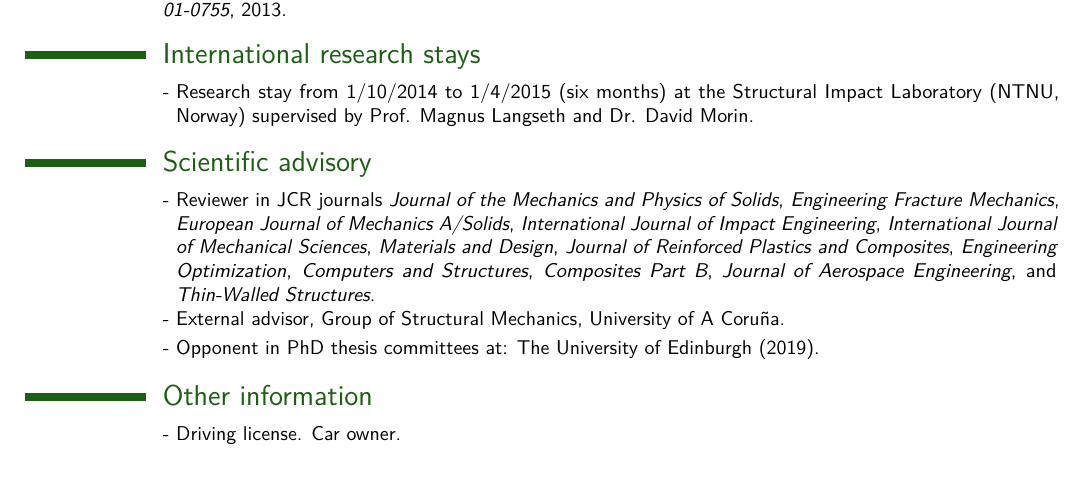
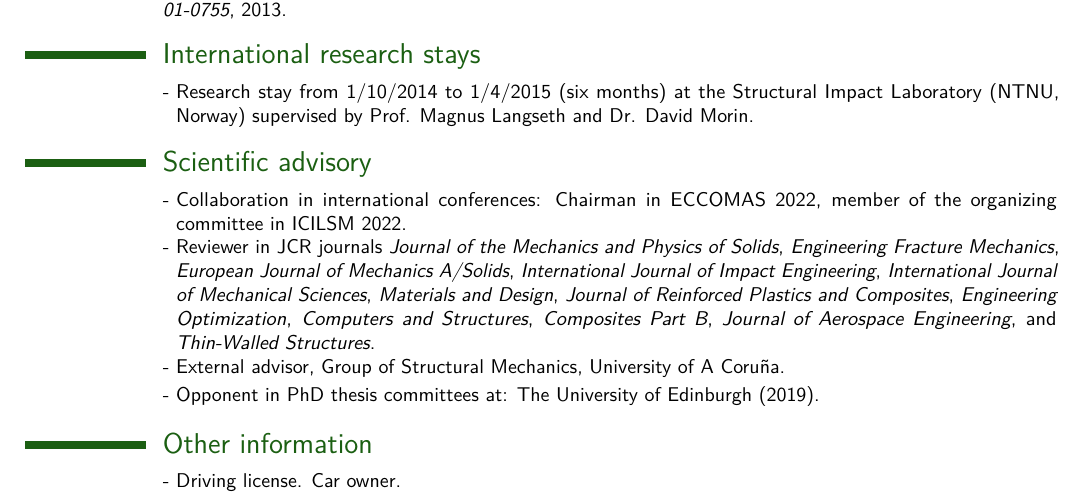
Before and after one commit to mcostas/CV, a LaTeX CV (v1/CV-en.tex): part of page 5 of 5, cut so that both start at the same text. Compiled offline with pdfLaTeX.

Commit message:
anhadidas conferencias chairman y organizador

```diff
--- a/v1/CV-en.tex
+++ b/v1/CV-en.tex
@@ -164,6 +164,7 @@
 \cvlistitem{Research stay from 1/10/2014 to 1/4/2015 (six months) at the Structural Impact Laboratory (NTNU, Norway) supervised by Prof. Magnus Langseth and Dr. David Morin.}
 
 \section{Scientific advisory}
+\cvlistitem{Collaboration in international conferences: Chairman in ECCOMAS 2022, member of the organizing committee in ICILSM 2022.}
 \cvlistitem{Reviewer in JCR journals \emph{Journal of the Mechanics and Physics of Solids}, \emph{Engineering Fracture Mechanics}, \emph{European Journal of Mechanics A/Solids}, \emph{International Journal of Impact Engineering}, \emph{International Journal of Mechanical Sciences}, \emph{Materials and Design}, \emph{Journal of Reinforced Plastics and Composites}, \emph{Engineering Optimization}, \emph{Computers and Structures}, \emph{Composites Part B}, \emph{Journal of Aerospace Engineering}, and \emph{Thin-Walled Structures}.}
 \cvlistitem{External advisor, Group of Structural Mechanics, University of A Coruña.}
 \cvlistitem{Opponent in PhD thesis committees at: The University of Edinburgh (2019). }
```
Also changed, not shown: v1/CV-en.pdf, 2 other files.
